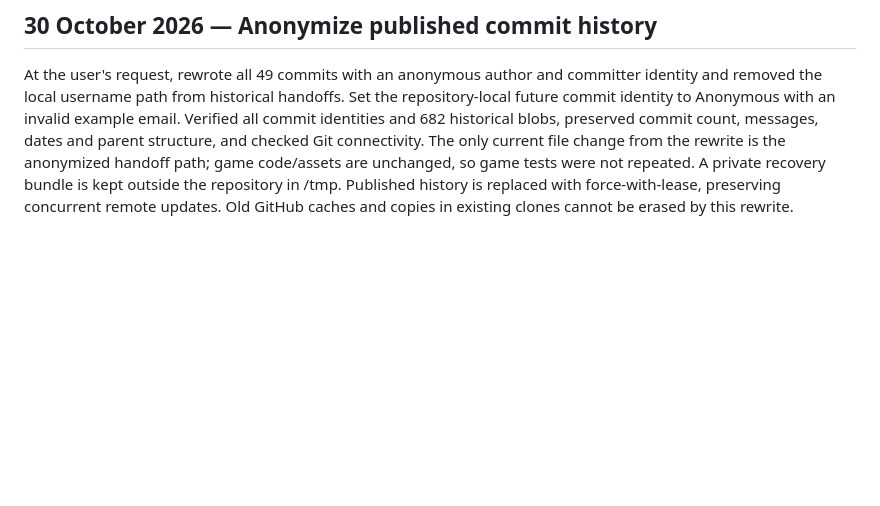
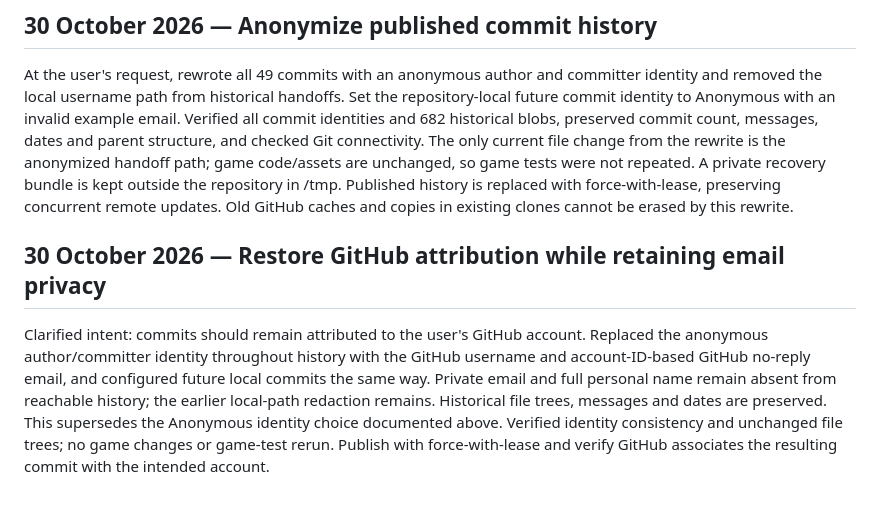
Before and after one commit to Jan-coder103/micro-voxel-world, a Markdown page: handoff.md, the part around the change. Rendered like a GitHub page; blank space fills up the shorter version.

Commit message:
Preserve GitHub attribution with private no-reply identity

```diff
--- a/handoff.md
+++ b/handoff.md
@@ -563,3 +563,15 @@ game code/assets are unchanged, so game tests were not repeated.
 A private recovery bundle is kept outside the repository in /tmp. Published
 history is replaced with force-with-lease, preserving concurrent remote updates.
 Old GitHub caches and copies in existing clones cannot be erased by this rewrite.
+
+## 30 October 2026 — Restore GitHub attribution while retaining email privacy
+
+Clarified intent: commits should remain attributed to the user's GitHub account.
+Replaced the anonymous author/committer identity throughout history with the
+GitHub username and account-ID-based GitHub no-reply email, and configured future
+local commits the same way. Private email and full personal name remain absent
+from reachable history; the earlier local-path redaction remains. Historical file
+trees, messages and dates are preserved. This supersedes the Anonymous identity
+choice documented above. Verified identity consistency and unchanged file trees;
+no game changes or game-test rerun. Publish with force-with-lease and verify
+GitHub associates the resulting commit with the intended account.
```
Also changed, not shown: tracker.md (+12 -0 lines).
